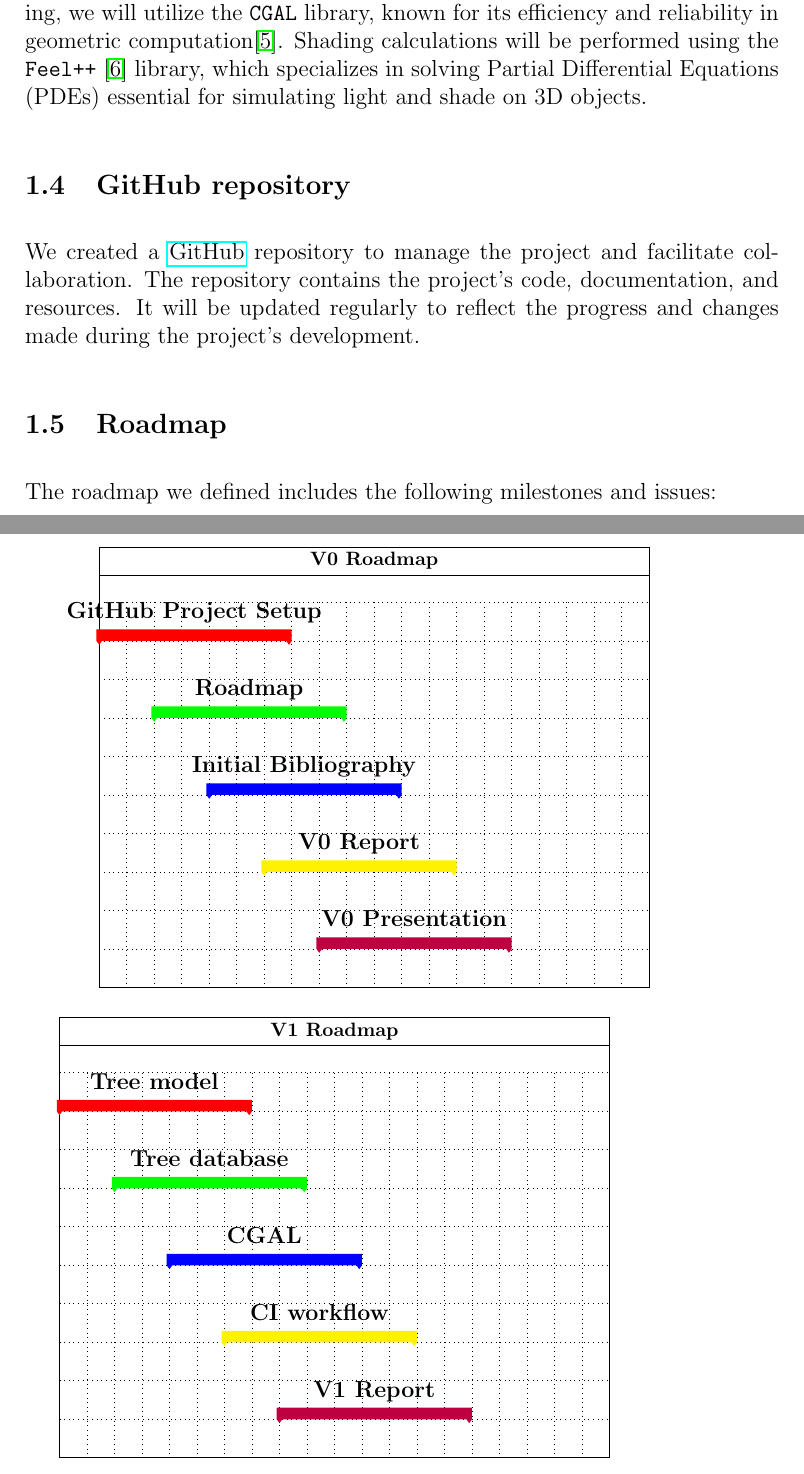
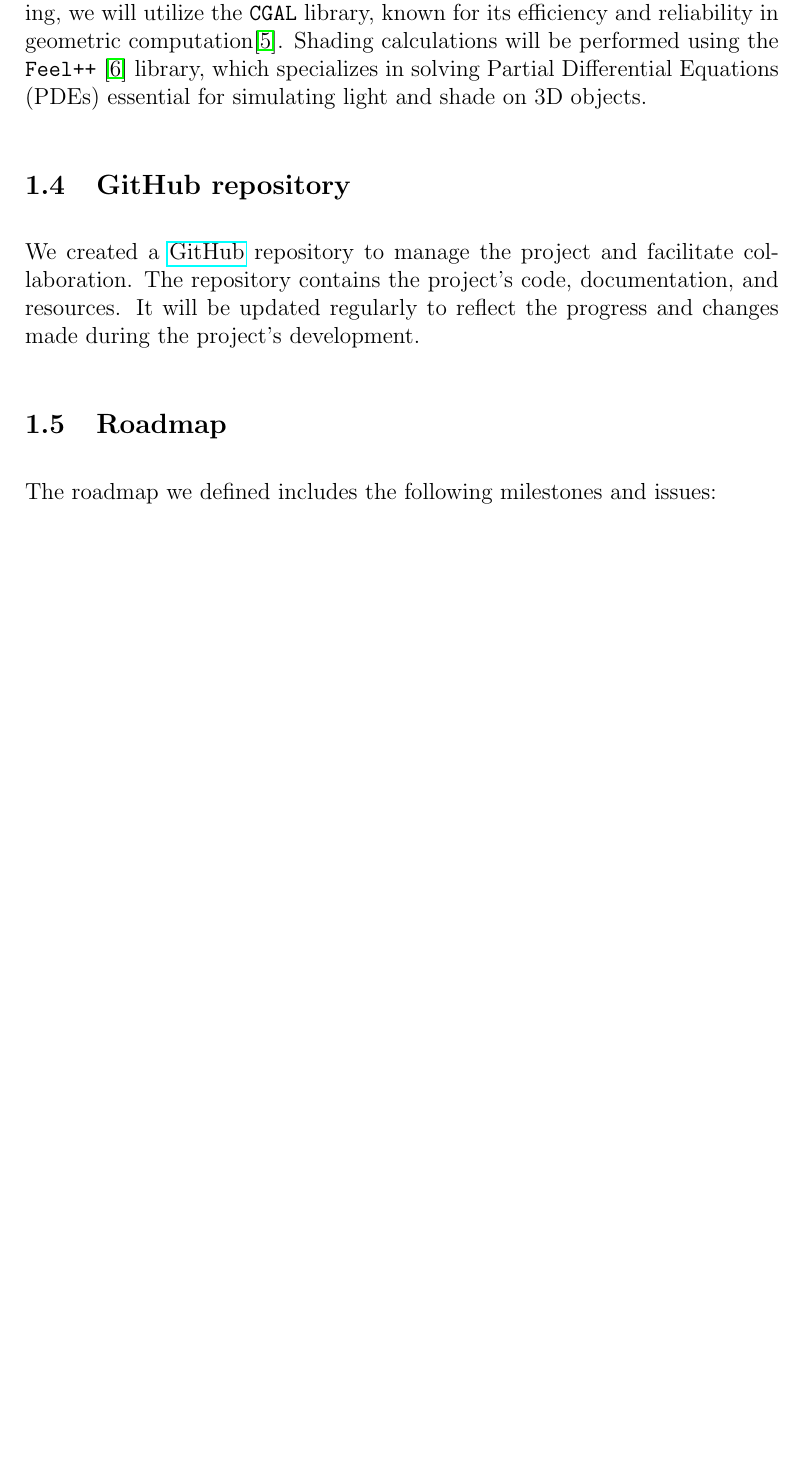
Before and after one commit to master-csmi/2024-m1-vegetation, a LaTeX document (report.tex): two parts of pages 8 and 9 of 41 before the commit and part of page 8 of 39 after it, the two joined at a grey line, cut so that both start at the same text, the shorter picture padded with empty space. Compiled offline with pdfLaTeX.

Commit message:
report update

```diff
--- a/report.tex
+++ b/report.tex
@@ -7,7 +7,6 @@
 \usepackage{caption}
 \usepackage{listings}
 \usepackage{xcolor}
-\usepackage{pgfgantt}
 
 % Define colors
 \colorlet{punct}{red!60!black}
@@ -77,9 +76,6 @@
     tabsize=4
 }
 
-\ganttset{group/.append style={orange},
-milestone/.append style={red},
-progress label node anchor/.append style={text=red}}
 
 \lstset{style=modernstyle}
 
@@ -189,60 +185,3 @@ development.
 \subsection{Roadmap}
 The roadmap we defined includes the following milestones and issues:
 
-\begin{ganttchart}[
-    y unit title=0.5cm,
-    y unit chart=0.7cm,
-    vgrid,hgrid,
-    title height=1,
-    title label font=\bfseries\footnotesize,
-    bar/.style={fill=blue},
-    bar height=0.7,
-    group right shift=0,
-    group top shift=0.7,
-    group height=.3,
-    group peaks width={0.2},
-    inline]{1}{20}
-    % Labels
-    \gantttitle{V0 Roadmap}{20} \\
-
-    % Setting group if any
-    \\
-    \ganttgroup[group/.append style={fill=red}]{GitHub Project Setup}{1}{7} \\
-    \\
-    \ganttgroup[group/.append style={fill=green}]{Roadmap}{3}{9} \\
-    \\
-    \ganttgroup[group/.append style={fill=blue}]{Initial Bibliography}{5}{11} \\
-    \\
-    \ganttgroup[group/.append style={fill=yellow}]{V0 Report}{7}{13} \\
-    \\
-    \ganttgroup[group/.append style={fill=purple}]{V0 Presentation}{9}{15} \\
-\end{ganttchart}
-
-\begin{ganttchart}[
-    y unit title=0.5cm,
-    y unit chart=0.7cm,
-    vgrid,hgrid,
-    title height=1,
-    title label font=\bfseries\footnotesize,
-    bar/.style={fill=blue},
-    bar height=0.7,
-    group right shift=0,
-    group top shift=0.7,
-    group height=.3,
-    group peaks width={0.2},
-    inline]{1}{20}
-    % Labels
-    \gantttitle{V1 Roadmap}{20} \\
-
-    % Setting group if any
-    \\
-    \ganttgroup[group/.append style={fill=red}]{Tree model}{1}{7} \\
-    \\
-    \ganttgroup[group/.append style={fill=green}]{Tree database}{3}{9} \\
-    \\
-    \ganttgroup[group/.append style={fill=blue}]{CGAL}{5}{11} \\
-    \\
-    \ganttgroup[group/.append style={fill=yellow}]{CI workflow}{7}{13} \\
-    \\
-    \ganttgroup[group/.append style={fill=purple}]{V1 Report}{9}{15} \\
-\end{ganttchart}
```
Also changed, not shown: report.tex (41 more changed lines).
